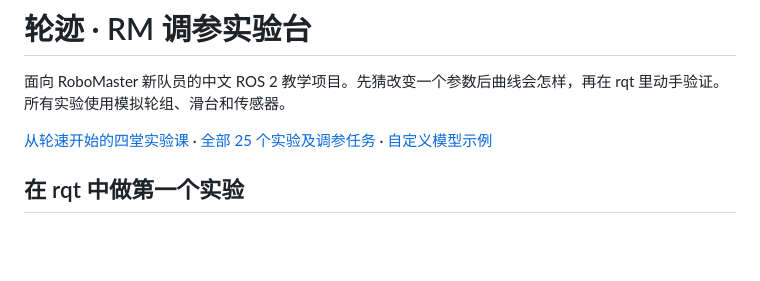
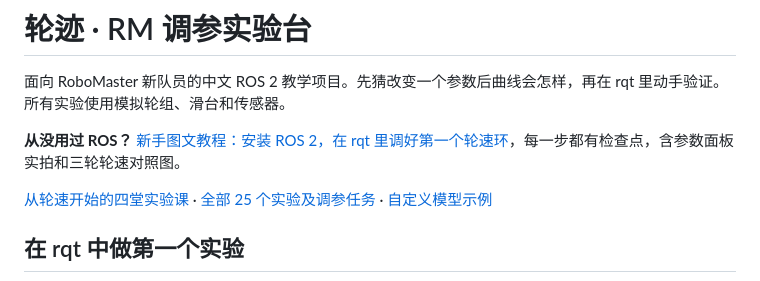
Before and after one commit to lazyerZZZ/rm-tuning-lab, a Markdown page: README.md, the part around the change. GitHub-like rendering; blank space fills up the shorter version.

```diff
--- a/README.md
+++ b/README.md
@@ -1,6 +1,8 @@
 # 轮迹 · RM 调参实验台
 
 面向 RoboMaster 新队员的中文 ROS 2 教学项目。先猜改变一个参数后曲线会怎样，再在 rqt 里动手验证。所有实验使用模拟轮组、滑台和传感器。
+
+**从没用过 ROS？** [新手图文教程：安装 ROS 2，在 rqt 里调好第一个轮速环](docs/first-wheel/README.md)，每一步都有检查点，含参数面板实拍和三轮轮速对照图。
 
 [从轮速开始的四堂实验课](docs/lessons.md) · [全部 25 个实验及调参任务](docs/catalog.md) · [自定义模型示例](examples/custom_lab.py)
 
```
Also changed, not shown: docs/first-wheel/README.md (added, +159 -0 lines), docs/first-wheel/comparison.png (added), docs/first-wheel/panel.png (added).
